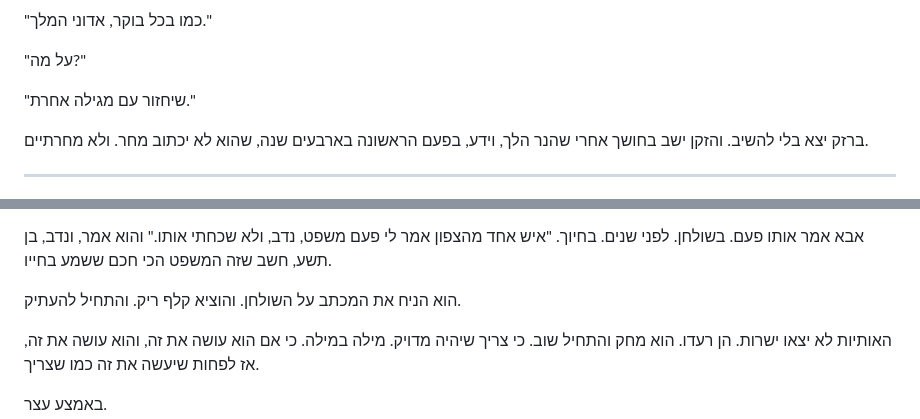
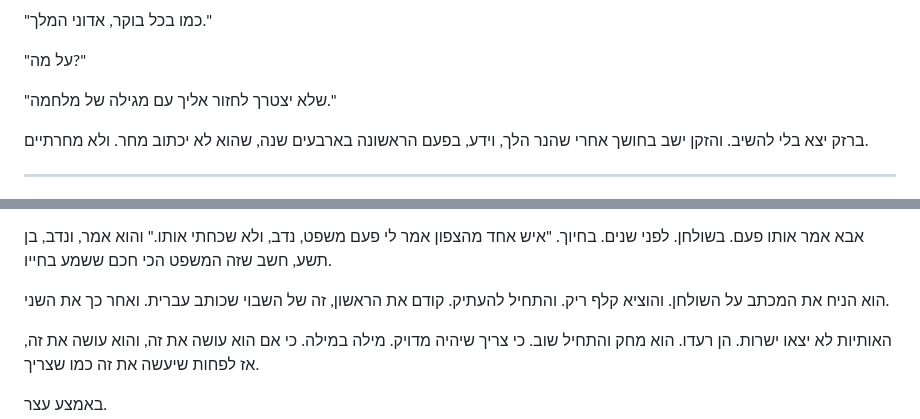
Before and after one commit to MIRIZAA4/MIRIZAA4, a Markdown page: book2/chapters/40.md, 2 parts joined by grey strips. GitHub-like rendering.

Commit message:
Book 2: more chapters from writers
Co-Authored-By: Claude Opus 5.5 <noreply@anthropic.com>
Claude-Session: https://claude.ai/code/session_013pZpWWRF92N1TndyatNtkY

```diff
--- a/book2/chapters/40.md
+++ b/book2/chapters/40.md
@@ -90,7 +90,7 @@
 
 "על מה?"
 
-"שיחזור עם מגילה אחרת."
+"שלא יצטרך לחזור אליך עם מגילה של מלחמה."
 
 ברזק יצא בלי להשיב. והזקן ישב בחושך אחרי שהנר הלך, וידע, בפעם הראשונה בארבעים שנה, שהוא לא יכתוב מחר. ולא מחרתיים.
 
@@ -216,7 +216,7 @@
 
 אבא אמר אותו פעם. בשולחן. לפני שנים. בחיוך. "איש אחד מהצפון אמר לי פעם משפט, נדב, ולא שכחתי אותו." והוא אמר, ונדב, בן תשע, חשב שזה המשפט הכי חכם ששמע בחייו.
 
-הוא הניח את המכתב על השולחן. והוציא קלף ריק. והתחיל להעתיק.
+הוא הניח את המכתב על השולחן. והוציא קלף ריק. והתחיל להעתיק. קודם את הראשון, זה של השבוי שכותב עברית. ואחר כך את השני.
 
 האותיות לא יצאו ישרות. הן רעדו. הוא מחק והתחיל שוב. כי צריך שיהיה מדויק. מילה במילה. כי אם הוא עושה את זה, והוא עושה את זה, אז לפחות שיעשה את זה כמו שצריך.
 
```
